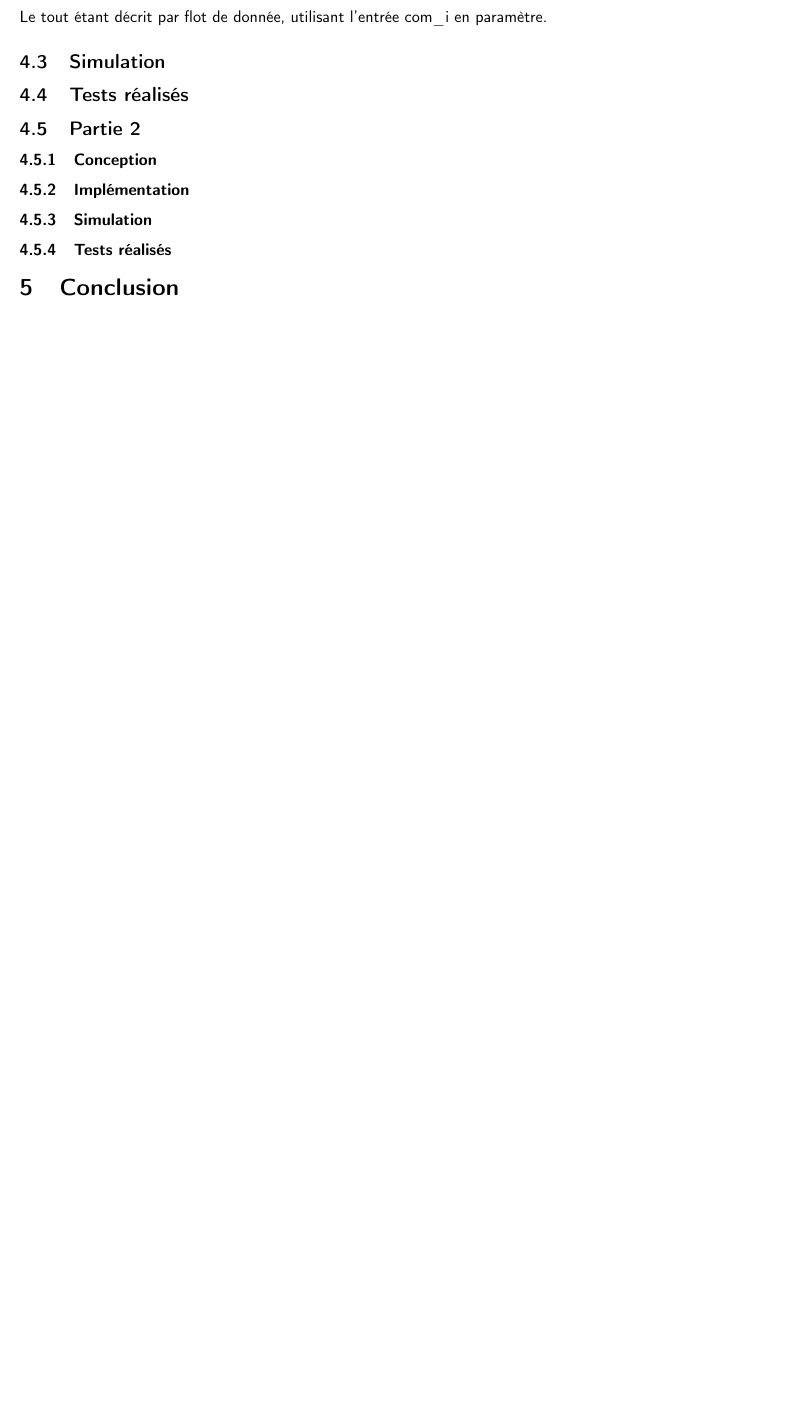
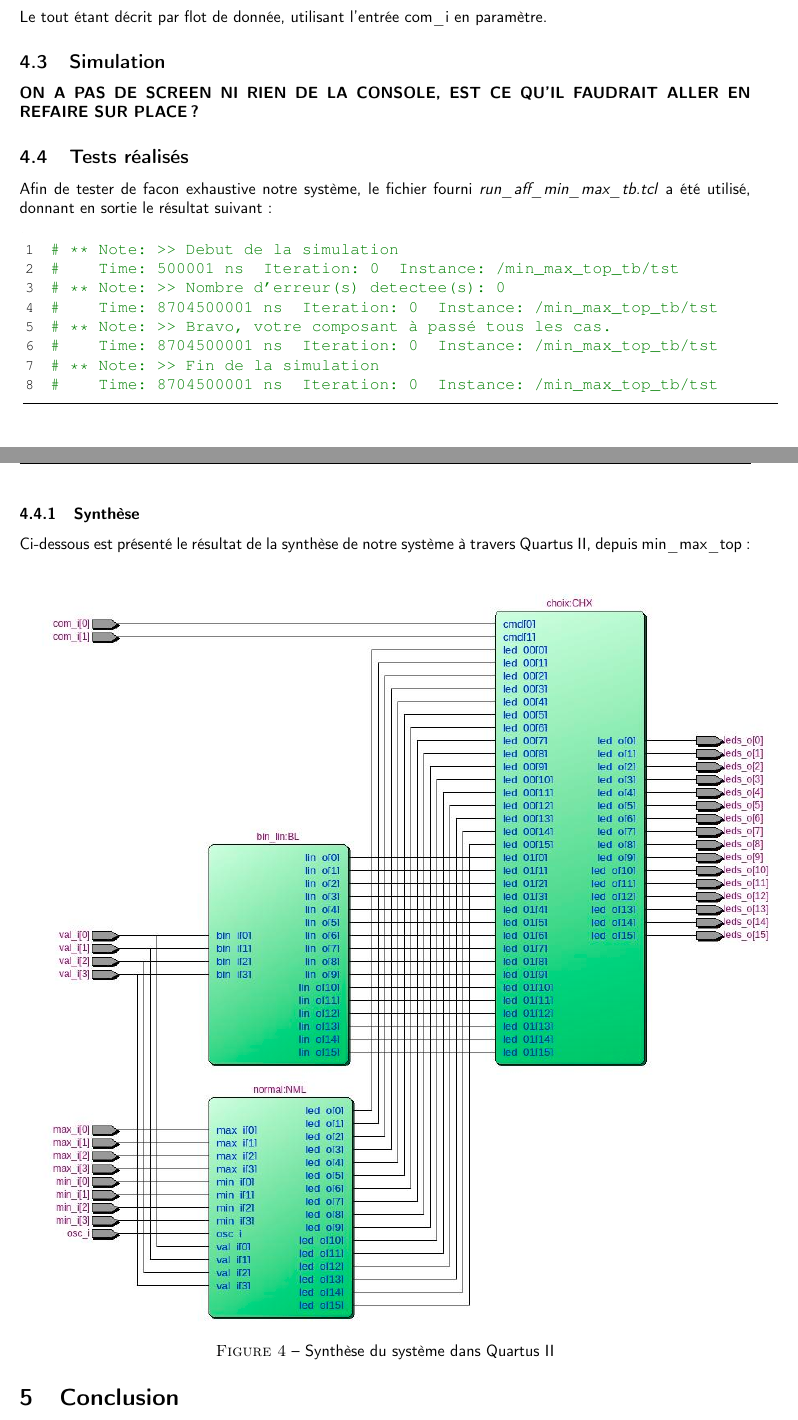
Before and after one commit to X4l1b1/CSN_Lab01, a LaTeX document (report.tex): part of page 6 of 6 before the commit and two parts of pages 6 and 7 of 7 after it, the two joined at a grey line, cut so that both start at the same text, the shorter picture padded with empty space. Compiled offline with pdfLaTeX.

Commit message:
Update Report

```diff
--- a/report.tex
+++ b/report.tex
@@ -8,7 +8,7 @@
 % \end{lstlisting}
 
 \documentclass[a4paper]{article}
-
+\usepackage{listings}
 % Report language (english | french)
 \newcommand{\lang}{french}
 
@@ -203,19 +203,38 @@ Ce bloc est équivalement à un multiplexeur dont la table de vérité serait la
 \end{center}
 Le tout étant décrit par flot de donnée, utilisant l'entrée com\_i en paramètre.
 \subsection{Simulation}
+\textbf{ON A PAS DE SCREEN NI RIEN DE LA CONSOLE, EST CE QU'IL FAUDRAIT ALLER EN REFAIRE SUR PLACE ?}
+\subsection{Tests réalisés}
+Afin de tester de facon exhaustive notre système, le fichier fourni \textit{run\_aff\_min\_max\_tb.tcl} a été utilisé, donnant en sortie le résultat suivant :
+\begin{lstlisting}[language=bash]
+# ** Note: >> Debut de la simulation
+#    Time: 500001 ns  Iteration: 0  Instance: /min_max_top_tb/tst
+# ** Note: >> Nombre d'erreur(s) detectee(s): 0
+#    Time: 8704500001 ns  Iteration: 0  Instance: /min_max_top_tb/tst
+# ** Note: >> Bravo, votre composant à passé tous les cas.
+#    Time: 8704500001 ns  Iteration: 0  Instance: /min_max_top_tb/tst
+# ** Note: >> Fin de la simulation
+#    Time: 8704500001 ns  Iteration: 0  Instance: /min_max_top_tb/tst
 
-\subsection{Tests réalisés}
+\end{lstlisting}
+\newpage
+\subsubsection{Synthèse}
+Ci-dessous est présenté le résultat de la synthèse de notre système à travers Quartus II, depuis min\_max\_top :
+\begin{minipage}{\textwidth}
+	\center
+	\includegraphics[scale=0.5]{figures/min_max_top.png}
+	\captionof{figure}{Synthèse du système dans Quartus II}
+    	\end{minipage}
 
-\subsection{Partie 2}
+%\subsection{Partie 2}
 
-\subsubsection{Conception}
+%\subsubsection{Conception}
 
-\subsubsection{Implémentation}
+%\subsubsection{Implémentation}
 
-\subsubsection{Simulation}
+%\subsubsection{Simulation}
 
-\subsubsection{Tests réalisés}
+%\subsubsection{Tests réalisés}
 
 \section{Conclusion}
-
 \end{document}
```
Also changed, not shown: result_tb.txt (added, +8 -0 lines), figures/min_max_top.jpg (added), figures/min_max_top.png (added), 1 other file.
